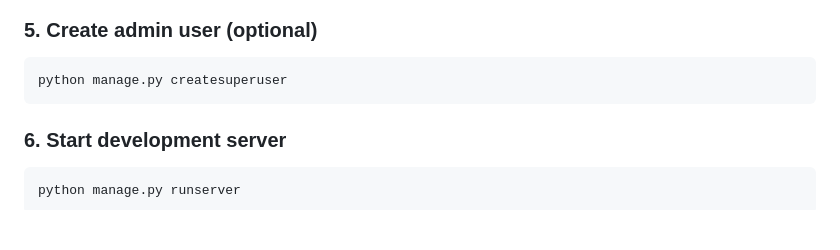
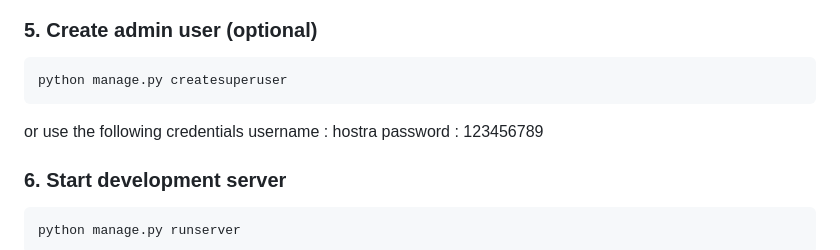
Before and after one commit to Tagoole/JamboSpherePOS, a Markdown page: README.md, the part around the change. Drawn GitHub-style; blank space fills up the shorter version.

Commit message:
Logging in is some error

````diff
--- a/README.md
+++ b/README.md
@@ -86,6 +86,9 @@ python manage.py migrate
 ```powershell
 python manage.py createsuperuser
 ```
+or use the following credentials
+username : hostra
+password : 123456789
 
 ### 6. Start development server
 
````
